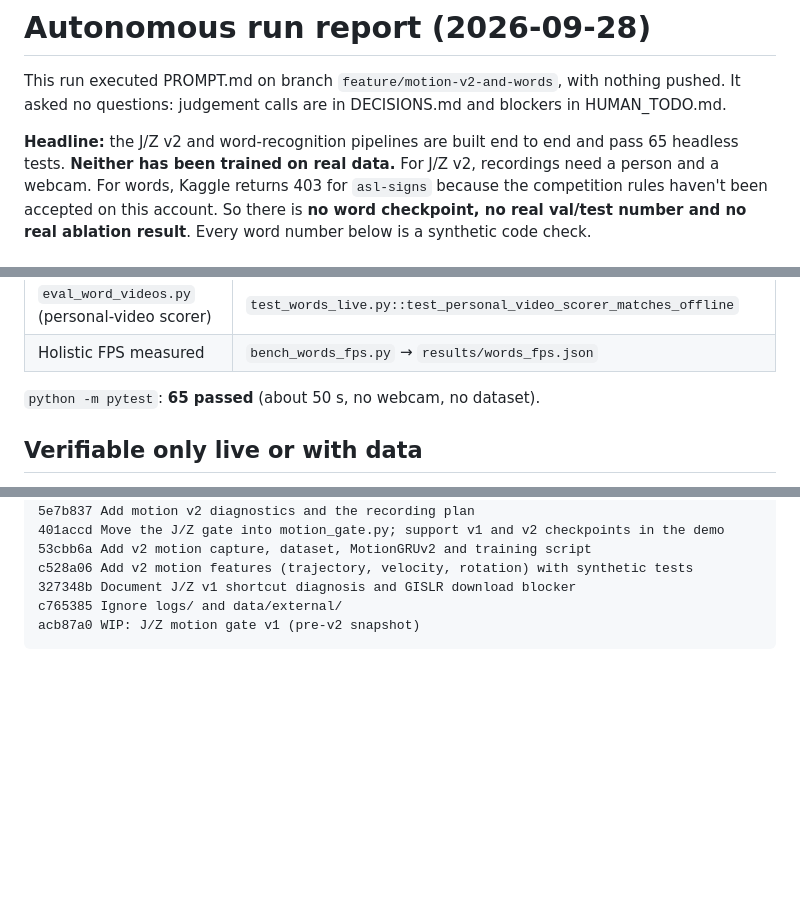
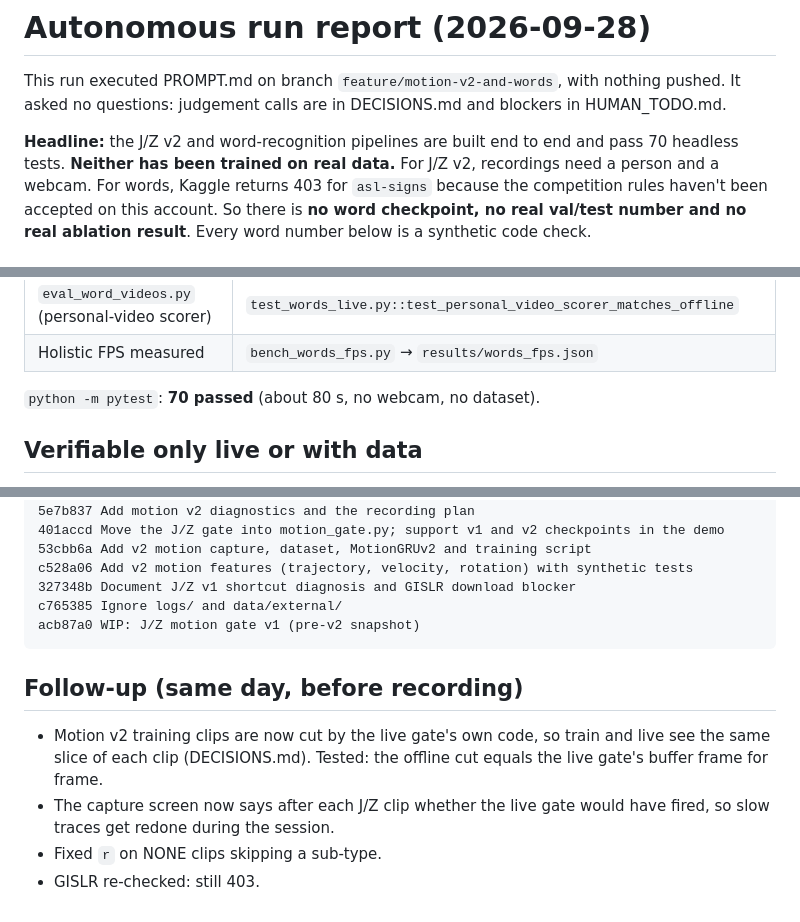
Before and after one commit to benparrack/asl-recognition, a Markdown page: AUTONOMOUS_RUN_REPORT.md, 3 parts joined by grey strips. GitHub-like rendering; blank space fills up the shorter version.

````diff
--- a/AUTONOMOUS_RUN_REPORT.md
+++ b/AUTONOMOUS_RUN_REPORT.md
@@ -5,7 +5,7 @@ pushed. It asked no questions: judgement calls are in DECISIONS.md and blockers
 HUMAN_TODO.md.
 
 **Headline:** the J/Z v2 and word-recognition pipelines are built end to end and
-pass 65 headless tests. **Neither has been trained on real data.** For J/Z v2,
+pass 70 headless tests. **Neither has been trained on real data.** For J/Z v2,
 recordings need a person and a webcam. For words, Kaggle returns 403 for
 `asl-signs` because the competition rules haven't been accepted on this account.
 So there is **no word checkpoint, no real val/test number and no real ablation
@@ -30,7 +30,7 @@ result**. Every word number below is a synthetic code check.
 | `eval_word_videos.py` (personal-video scorer) | `test_words_live.py::test_personal_video_scorer_matches_offline` |
 | Holistic FPS measured | `bench_words_fps.py` → `results/words_fps.json` |
 
-`python -m pytest`: **65 passed** (about 50 s, no webcam, no dataset).
+`python -m pytest`: **70 passed** (about 80 s, no webcam, no dataset).
 
 ## Verifiable only live or with data
 
@@ -102,3 +102,13 @@ c528a06 Add v2 motion features (trajectory, velocity, rotation) with synthetic t
 c765385 Ignore logs/ and data/external/
 acb87a0 WIP: J/Z motion gate v1 (pre-v2 snapshot)
 ```
+
+## Follow-up (same day, before recording)
+
+- Motion v2 training clips are now cut by the live gate's own code, so train
+  and live see the same slice of each clip (DECISIONS.md). Tested: the offline
+  cut equals the live gate's buffer frame for frame.
+- The capture screen now says after each J/Z clip whether the live gate would
+  have fired, so slow traces get redone during the session.
+- Fixed `r` on NONE clips skipping a sub-type.
+- GISLR re-checked: still 403.
````
Also changed, not shown: DECISIONS.md (+22 -0 lines), HUMAN_TODO.md (+6 -0 lines).
